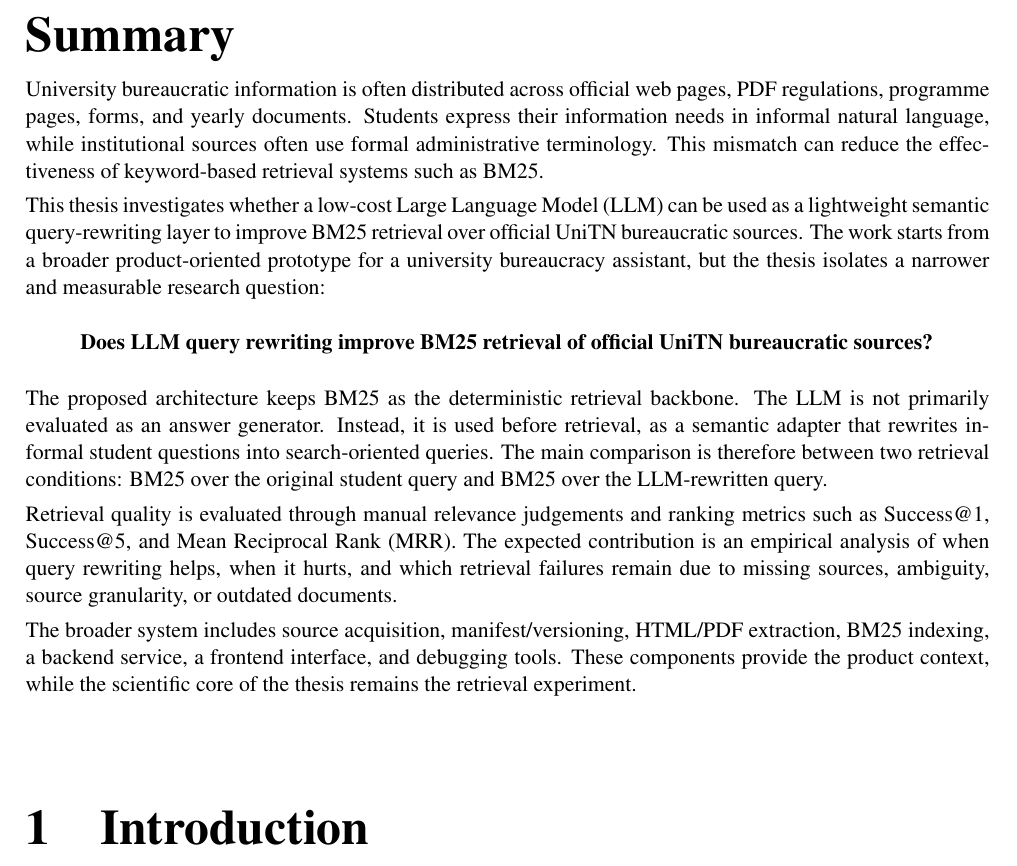
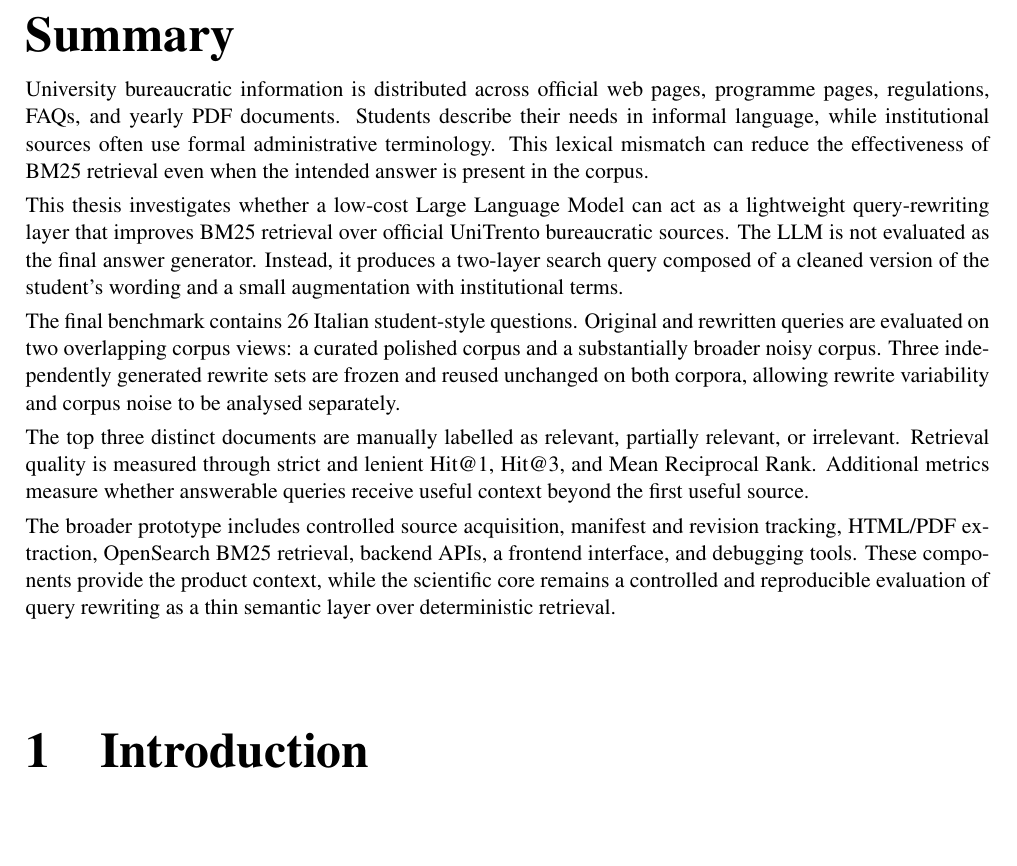
Before and after one commit to lillo24/repo-for-overleaf_bachelor-thesis-unitn, a LaTeX thesis (version-official-elaborato/colli_leonardo_laurea_aa.tex, which reads version-official-elaborato/sommario.tex): part of page 5 of 16, cut so that both start at the same text, the shorter picture padded with empty space. Compiled offline with pdfLaTeX.

Commit message:
Update summary to final evaluation design

```diff
--- a/version-official-elaborato/sommario.tex
+++ b/version-official-elaborato/sommario.tex
@@ -2,17 +2,13 @@
 \label{sommario}
 \addcontentsline{toc}{chapter}{Summary}
 
-University bureaucratic information is often distributed across official web pages, PDF regulations, programme pages, forms, and yearly documents. Students express their information needs in informal natural language, while institutional sources often use formal administrative terminology. This mismatch can reduce the effectiveness of keyword-based retrieval systems such as BM25.
+University bureaucratic information is distributed across official web pages, programme pages, regulations, FAQs, and yearly PDF documents. Students describe their needs in informal language, while institutional sources often use formal administrative terminology. This lexical mismatch can reduce the effectiveness of BM25 retrieval even when the intended answer is present in the corpus.
 
-This thesis investigates whether a low-cost Large Language Model (LLM) can be used as a lightweight semantic query-rewriting layer to improve BM25 retrieval over official UniTN bureaucratic sources. The work starts from a broader product-oriented prototype for a university bureaucracy assistant, but the thesis isolates a narrower and measurable research question:
+This thesis investigates whether a low-cost Large Language Model can act as a lightweight query-rewriting layer that improves BM25 retrieval over official UniTrento bureaucratic sources. The LLM is not evaluated as the final answer generator. Instead, it produces a two-layer search query composed of a cleaned version of the student's wording and a small augmentation with institutional terms.
 
-\begin{quote}
-\textbf{Does LLM query rewriting improve BM25 retrieval of official UniTN bureaucratic sources?}
-\end{quote}
+The final benchmark contains 26 Italian student-style questions. Original and rewritten queries are evaluated on two overlapping corpus views: a curated polished corpus and a substantially broader noisy corpus. Three independently generated rewrite sets are frozen and reused unchanged on both corpora, allowing rewrite variability and corpus noise to be analysed separately.
 
-The proposed architecture keeps BM25 as the deterministic retrieval backbone. The LLM is not primarily evaluated as an answer generator. Instead, it is used before retrieval, as a semantic adapter that rewrites informal student questions into search-oriented queries. The main comparison is therefore between two retrieval conditions: BM25 over the original student query and BM25 over the LLM-rewritten query.
+The top three distinct documents are manually labelled as relevant, partially relevant, or irrelevant. Retrieval quality is measured through strict and lenient Hit@1, Hit@3, and Mean Reciprocal Rank. Additional metrics measure whether answerable queries receive useful context beyond the first useful source.
 
-Retrieval quality is evaluated through manual relevance judgements and ranking metrics such as Success@1, Success@5, and Mean Reciprocal Rank (MRR). The expected contribution is an empirical analysis of when query rewriting helps, when it hurts, and which retrieval failures remain due to missing sources, ambiguity, source granularity, or outdated documents.
-
-The broader system includes source acquisition, manifest/versioning, HTML/PDF extraction, BM25 indexing, a backend service, a frontend interface, and debugging tools. These components provide the product context, while the scientific core of the thesis remains the retrieval experiment.
+The broader prototype includes controlled source acquisition, manifest and revision tracking, HTML/PDF extraction, OpenSearch BM25 retrieval, backend APIs, a frontend interface, and debugging tools. These components provide the product context, while the scientific core remains a controlled and reproducible evaluation of query rewriting as a thin semantic layer over deterministic retrieval.
 \par
```
